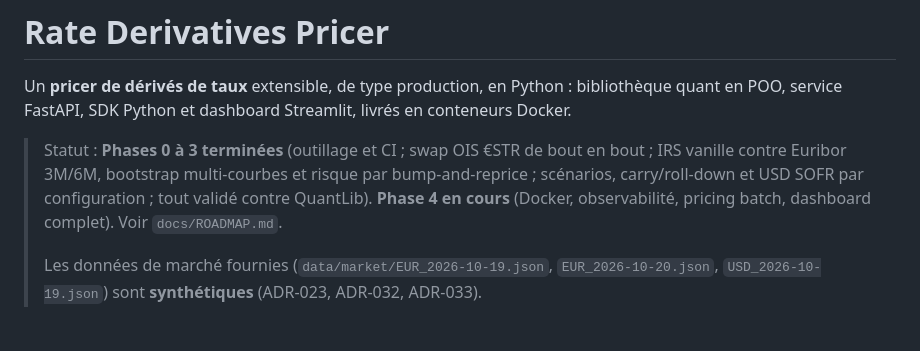
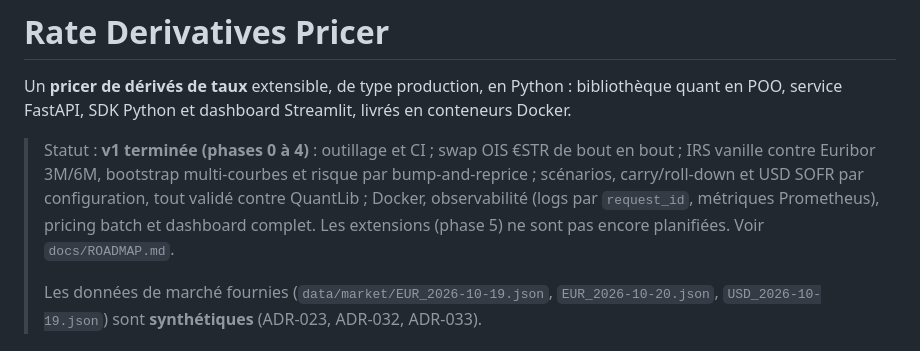
Before and after one commit to siearieldibloni-lgtm/rates-derivatives-pricer, a Markdown page: README.md, the part around the change. Drawn GitHub-style.

Commit message:
docs: close phase 4 and the v1
Co-Authored-By: Claude Opus 5.5 <noreply@anthropic.com>

```diff
--- a/README.md
+++ b/README.md
@@ -3,10 +3,10 @@
 Un **pricer de dérivés de taux** extensible, de type production, en Python : bibliothèque quant en POO,
 service FastAPI, SDK Python et dashboard Streamlit, livrés en conteneurs Docker.
 
-> Statut : **Phases 0 à 3 terminées** (outillage et CI ; swap OIS €STR de bout en bout ; IRS vanille contre Euribor
-> 3M/6M, bootstrap multi-courbes et risque par bump-and-reprice ; scénarios, carry/roll-down et USD SOFR par
-> configuration ; tout validé contre QuantLib). **Phase 4 en cours** (Docker, observabilité, pricing batch, dashboard
-> complet). Voir `docs/ROADMAP.md`.
+> Statut : **v1 terminée (phases 0 à 4)** : outillage et CI ; swap OIS €STR de bout en bout ; IRS vanille contre
+> Euribor 3M/6M, bootstrap multi-courbes et risque par bump-and-reprice ; scénarios, carry/roll-down et USD SOFR par
+> configuration, tout validé contre QuantLib ; Docker, observabilité (logs par `request_id`, métriques Prometheus),
+> pricing batch et dashboard complet. Les extensions (phase 5) ne sont pas encore planifiées. Voir `docs/ROADMAP.md`.
 >
 > Les données de marché fournies (`data/market/EUR_2026-10-19.json`, `EUR_2026-10-20.json`, `USD_2026-10-19.json`)
 > sont **synthétiques** (ADR-023, ADR-032, ADR-033).
```
Also changed, not shown: CLAUDE.md (+9 -3 lines), docs/ROADMAP.md (+21 -1 lines).
